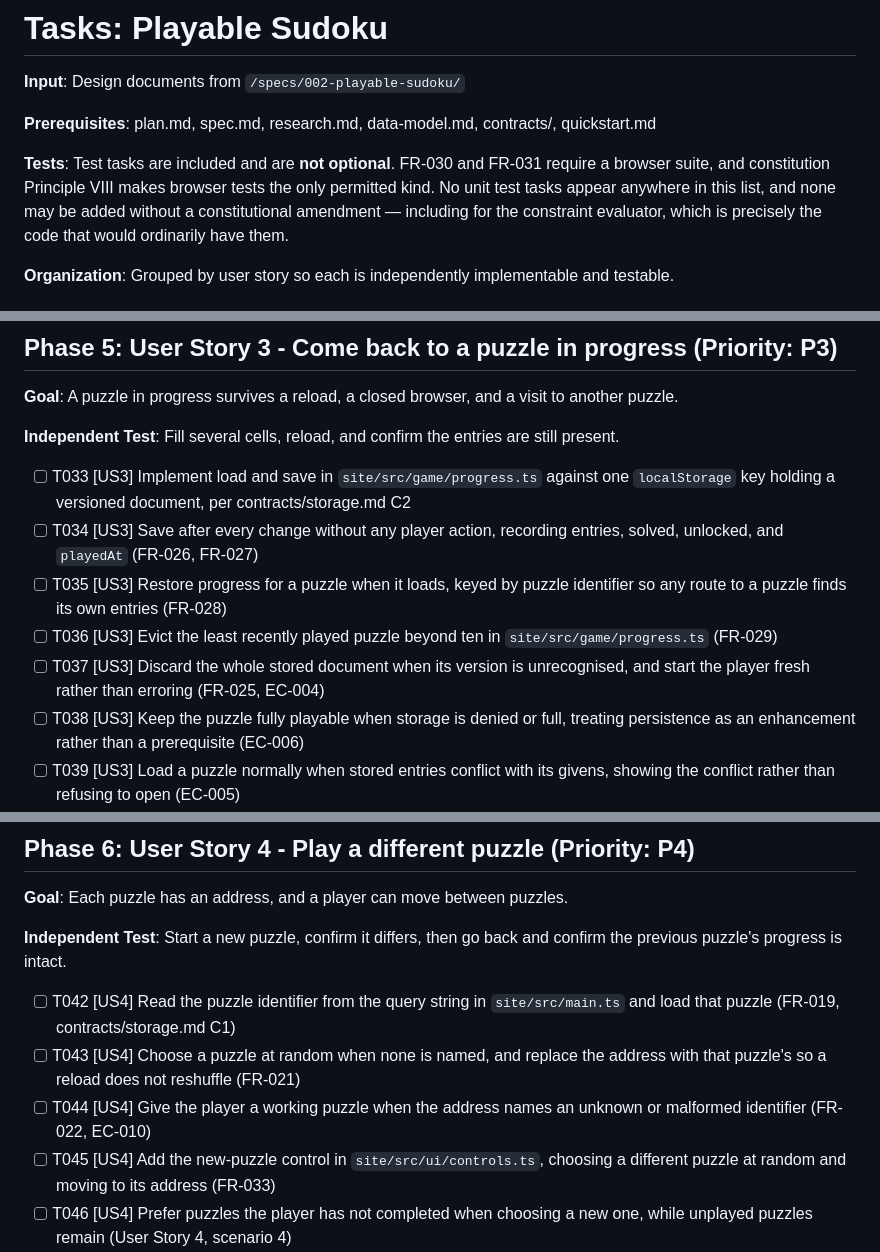
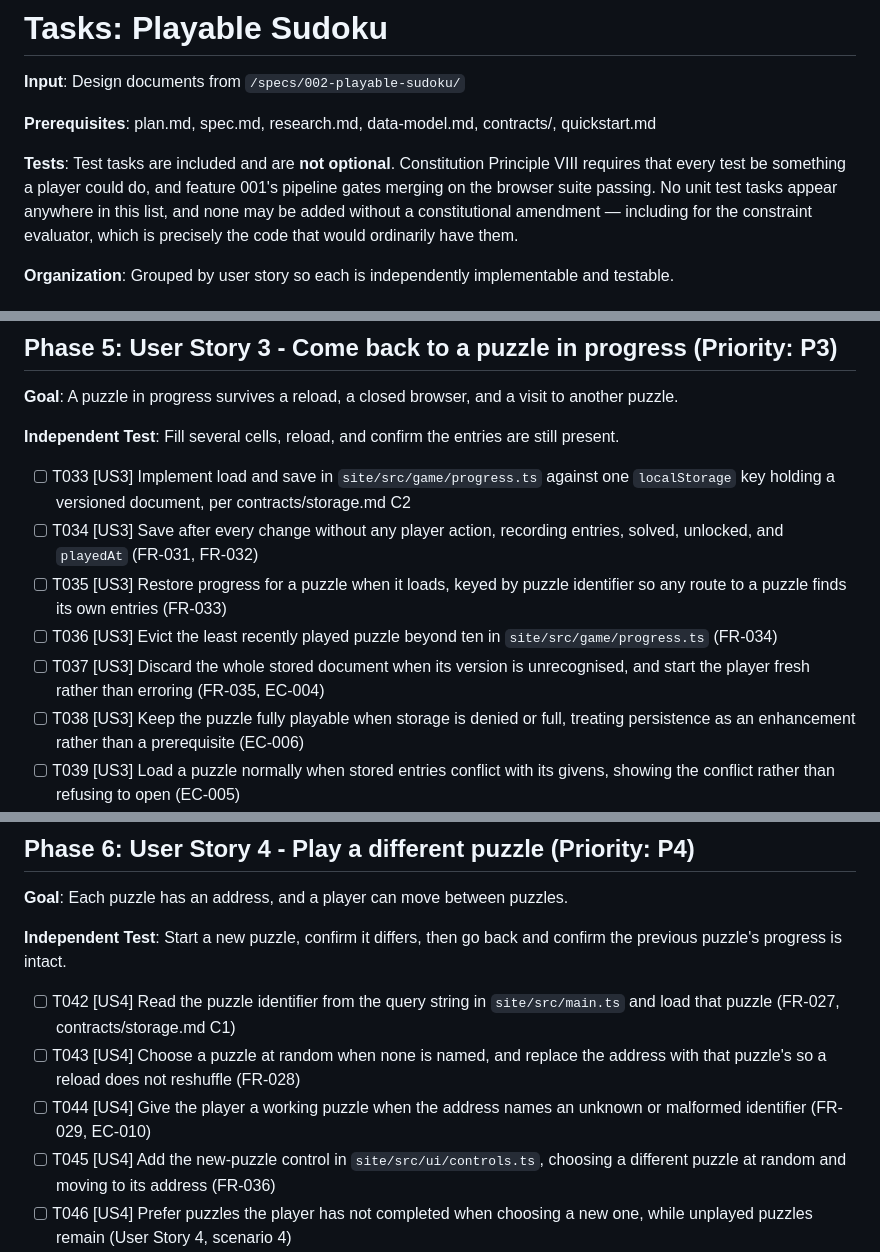
Before and after one commit to MattCopenhaver/sucopeku, a Markdown page: specs/002-playable-sudoku/tasks.md, 3 parts joined by grey strips. Drawn GitHub-style.

Commit message:
docs: correct nine requirement citations in feature 002 tasks
Eight tasks cited requirements that mean something else — T042 pointed at
conflict marking for reading a puzzle id from the address, and so on. The spec
renumbered five times during clarification and the citations were written from
an intermediate state.

Also corrects the header, which claimed FR-030/031 mandate a browser suite;
those are addresses and saving. The requirement is constitutional.

Co-Authored-By: Claude Opus 5 <noreply@anthropic.com>

```diff
--- a/specs/002-playable-sudoku/tasks.md
+++ b/specs/002-playable-sudoku/tasks.md
@@ -9,9 +9,9 @@ description: "Task list for feature 002: Playable Sudoku"
 
 **Prerequisites**: plan.md, spec.md, research.md, data-model.md, contracts/, quickstart.md
 
-**Tests**: Test tasks are included and are **not optional**. FR-030 and FR-031
-require a browser suite, and constitution Principle VIII makes browser tests the
-only permitted kind. No unit test tasks appear anywhere in this list, and none may
+**Tests**: Test tasks are included and are **not optional**. Constitution
+Principle VIII requires that every test be something a player could do, and
+feature 001's pipeline gates merging on the browser suite passing. No unit test tasks appear anywhere in this list, and none may
 be added without a constitutional amendment — including for the constraint
 evaluator, which is precisely the code that would ordinarily have them.
 
@@ -111,10 +111,10 @@ and `site/src/puzzles/` hold data. Tests live in `tests/e2e/`.
 **Independent Test**: Fill several cells, reload, and confirm the entries are still present.
 
 - [ ] T033 [US3] Implement load and save in `site/src/game/progress.ts` against one `localStorage` key holding a versioned document, per contracts/storage.md C2
-- [ ] T034 [US3] Save after every change without any player action, recording entries, solved, unlocked, and `playedAt` (FR-026, FR-027)
-- [ ] T035 [US3] Restore progress for a puzzle when it loads, keyed by puzzle identifier so any route to a puzzle finds its own entries (FR-028)
-- [ ] T036 [US3] Evict the least recently played puzzle beyond ten in `site/src/game/progress.ts` (FR-029)
-- [ ] T037 [US3] Discard the whole stored document when its version is unrecognised, and start the player fresh rather than erroring (FR-025, EC-004)
+- [ ] T034 [US3] Save after every change without any player action, recording entries, solved, unlocked, and `playedAt` (FR-031, FR-032)
+- [ ] T035 [US3] Restore progress for a puzzle when it loads, keyed by puzzle identifier so any route to a puzzle finds its own entries (FR-033)
+- [ ] T036 [US3] Evict the least recently played puzzle beyond ten in `site/src/game/progress.ts` (FR-034)
+- [ ] T037 [US3] Discard the whole stored document when its version is unrecognised, and start the player fresh rather than erroring (FR-035, EC-004)
 - [ ] T038 [US3] Keep the puzzle fully playable when storage is denied or full, treating persistence as an enhancement rather than a prerequisite (EC-006)
 - [ ] T039 [US3] Load a puzzle normally when stored entries conflict with its givens, showing the conflict rather than refusing to open (EC-005)
 - [ ] T040 [US3] Give the player a working puzzle when stored progress names a puzzle that no longer exists (EC-003)
@@ -130,10 +130,10 @@ and `site/src/puzzles/` hold data. Tests live in `tests/e2e/`.
 
 **Independent Test**: Start a new puzzle, confirm it differs, then go back and confirm the previous puzzle's progress is intact.
 
-- [ ] T042 [US4] Read the puzzle identifier from the query string in `site/src/main.ts` and load that puzzle (FR-019, contracts/storage.md C1)
-- [ ] T043 [US4] Choose a puzzle at random when none is named, and replace the address with that puzzle's so a reload does not reshuffle (FR-021)
-- [ ] T044 [US4] Give the player a working puzzle when the address names an unknown or malformed identifier (FR-022, EC-010)
-- [ ] T045 [US4] Add the new-puzzle control in `site/src/ui/controls.ts`, choosing a different puzzle at random and moving to its address (FR-033)
+- [ ] T042 [US4] Read the puzzle identifier from the query string in `site/src/main.ts` and load that puzzle (FR-027, contracts/storage.md C1)
+- [ ] T043 [US4] Choose a puzzle at random when none is named, and replace the address with that puzzle's so a reload does not reshuffle (FR-028)
+- [ ] T044 [US4] Give the player a working puzzle when the address names an unknown or malformed identifier (FR-029, EC-010)
+- [ ] T045 [US4] Add the new-puzzle control in `site/src/ui/controls.ts`, choosing a different puzzle at random and moving to its address (FR-036)
 - [ ] T046 [US4] Prefer puzzles the player has not completed when choosing a new one, while unplayed puzzles remain (User Story 4, scenario 4)
 - [ ] T047 [P] [US4] Write `tests/e2e/puzzles.spec.ts`: arriving at `/` yields an address, reloading keeps the same puzzle, the new-puzzle control changes it, the back button returns to the previous puzzle with its progress
 
```
